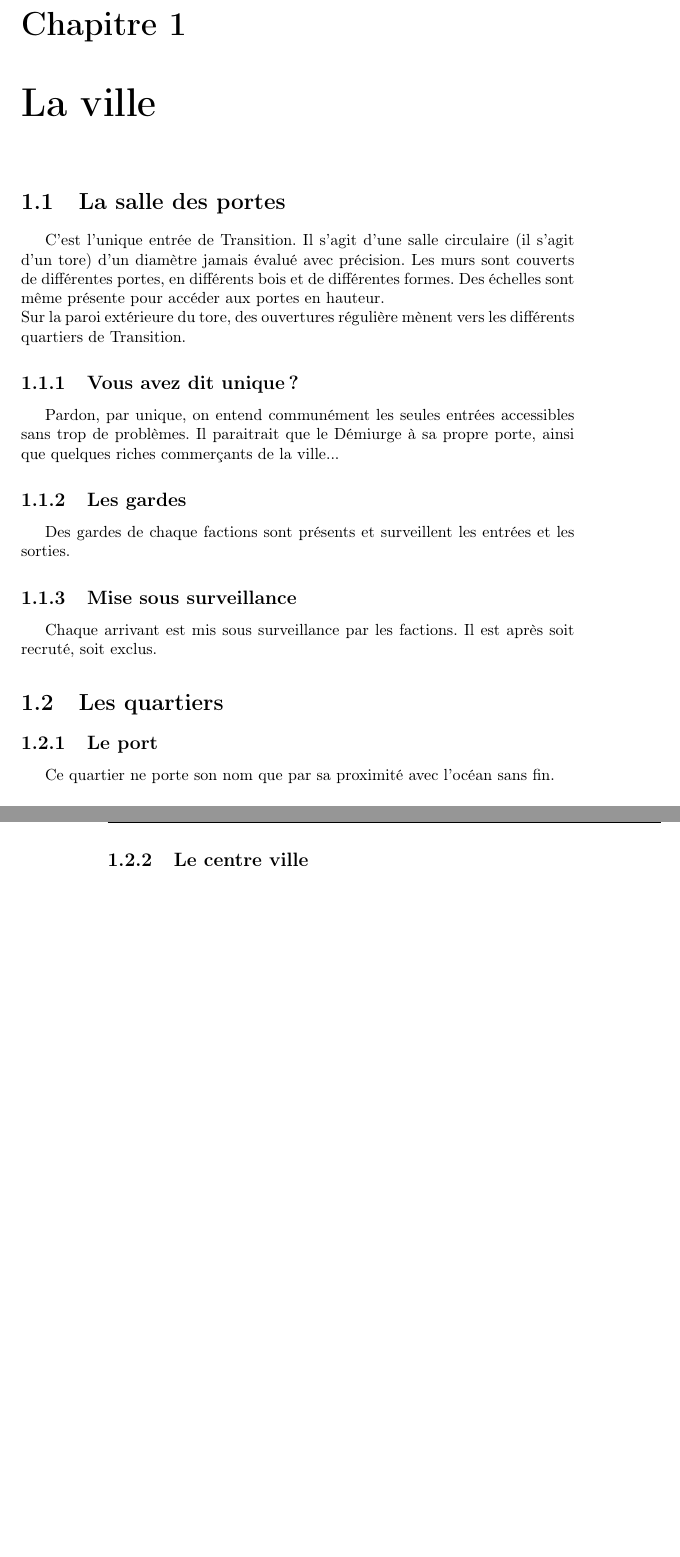
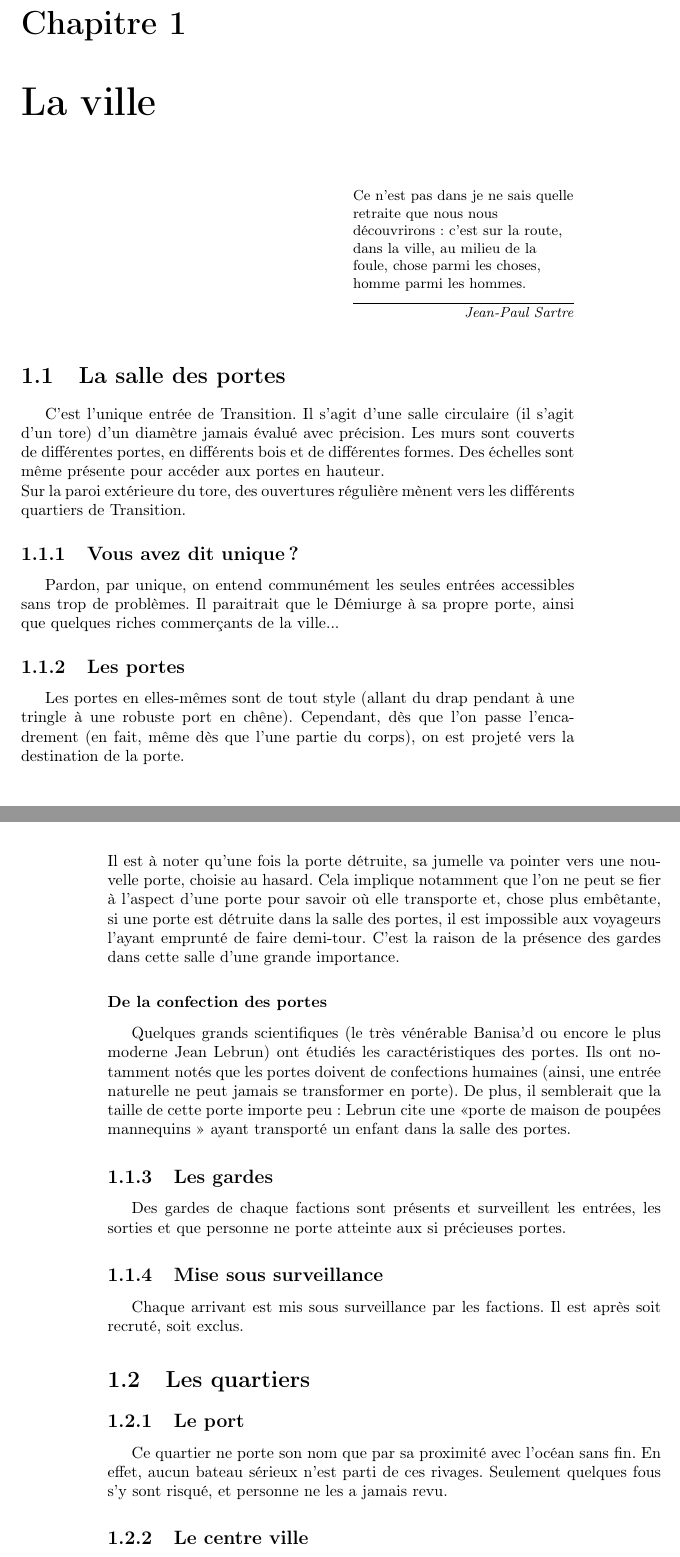
Before and after one commit to nobrakal/transition, a LaTeX book (Transition.tex): two parts of pages 5 and 6 of 8 before the commit and two parts of pages 5 and 6 of 10 after it, joined at a grey line, cut so that both start at the same text, the shorter picture padded with empty space. Compiled offline with pdfLaTeX.

Commit message:
Avancement

```diff
--- a/Transition.tex
+++ b/Transition.tex
@@ -6,13 +6,13 @@
 \usepackage{xcolor}
 \usepackage{graphicx}
 \usepackage{fancyhdr}
+\usepackage{epigraph}
 \pagestyle{fancy}
 \fancyhead[C]{\rightmark}
 \fancyhead[L]{}
 \fancyhead[R]{}
 \fancyfoot[LO]{\hyperlink {participation} {Envie de participer?}}
 \fancyfoot[RE]{\hyperlink {participation} {Envie de participer?}}
-\newcommand{\cadre}[1]{\newline\newline\colorbox{lightgray}{\begin{minipage}{\linewidth}#1\end{minipage}}}
 
 \makeatletter
 \let\insertdate\@date
@@ -53,14 +53,26 @@ Rares sont ceux ayant trouvé l'accès. Les plus connus sont J.R.R. Tolkien, J.K
 En effet, le temps ne s'écoule pas de la même manière là-bas. Les gens ne vieillissent pas, personne ne prend une ride. Ce n'est qu'en franchissant un portail que l'on reprend les âges qui nous avaient épargnés. Il faut donc prendre garde à ne pas y rester trop longtemps... Ou à y rester pour toujours.
 
 \chapter{La ville}
+\epigraph{Ce n'est pas dans je ne sais quelle retraite que nous nous découvrirons: c'est sur la route, dans la ville, au milieu de la foule, chose parmi les choses, homme parmi les hommes.}{\textit{Jean-Paul Sartre}}
 \section{La salle des portes}
+
 C'est l'unique entrée de Transition. Il s'agit d'une salle circulaire (il s'agit d'un tore) d'un diamètre jamais évalué avec précision. Les murs sont couverts de différentes portes, en différents bois et de différentes formes. Des échelles sont même présente pour accéder aux portes en hauteur.\\
 Sur la paroi extérieure du tore, des ouvertures régulière mènent vers les différents quartiers de Transition.
+
 \subsection{Vous avez dit unique ?}
 Pardon, par unique, on entend communément les seules entrées accessibles sans trop de problèmes. Il paraitrait que le Démiurge à sa propre porte, ainsi que quelques riches commerçants de la ville...
 
+\subsection{Les portes}
+Les portes en elles-mêmes sont de tout style (allant du drap pendant à une tringle à une robuste port en chêne). Cependant, dès que l'on passe l'encadrement (en fait, même dès que l'une partie du corps), on est projeté vers la destination de la porte.
+\\
+\\
+Il est à noter qu'une fois la porte détruite, sa jumelle va pointer vers une nouvelle porte, choisie au hasard. Cela implique notamment que l'on ne peut se fier à l'aspect d'une porte pour savoir où elle transporte et, chose plus embêtante, si une porte est détruite dans la salle des portes, il est impossible aux voyageurs l'ayant emprunté de faire demi-tour. C'est la raison de la présence des gardes dans cette salle d'une grande importance.
+
+\subsubsection{De la confection des portes}
+Quelques grands scientifiques (le très vénérable Banisa'd ou encore le plus moderne Jean Lebrun) ont étudiés les caractéristiques des portes. Ils ont notamment notés que les portes doivent de confections humaines (ainsi, une entrée naturelle ne peut jamais se transformer en porte). De plus, il semblerait que la taille de cette porte importe peu: Lebrun cite une \guillemotleft porte de maison de poupées mannequins \guillemotright \ ayant transporté un enfant dans la salle des portes.
+
 \subsection{Les gardes}
-Des gardes de chaque factions sont présents et surveillent les entrées et les sorties.
+Des gardes de chaque factions sont présents et surveillent les entrées, les sorties et que personne ne porte atteinte aux si précieuses portes.
 
 \subsection{Mise sous surveillance}
 Chaque arrivant est mis sous surveillance par les factions. Il est après soit recruté, soit exclus.
@@ -68,8 +80,9 @@ Chaque arrivant est mis sous surveillance par les factions. Il est après soit r
 
 \section{Les quartiers}
 \subsection{Le port}
-Ce quartier ne porte son nom que par sa proximité avec l'océan sans fin.
-%TODO quel océan ??
+Ce quartier ne porte son nom que par sa proximité avec l'océan sans fin. %TODO quel océan ??
+En effet, aucun bateau sérieux n'est parti de ces rivages. Seulement quelques fous s'y sont risqué, et personne ne les a jamais revu.
+
 \subsection{Le centre ville}
 %TODO sorte de vieille ville (cf. Naples)
 
```
Also changed, not shown: Transition.tex (1 more changed lines).
